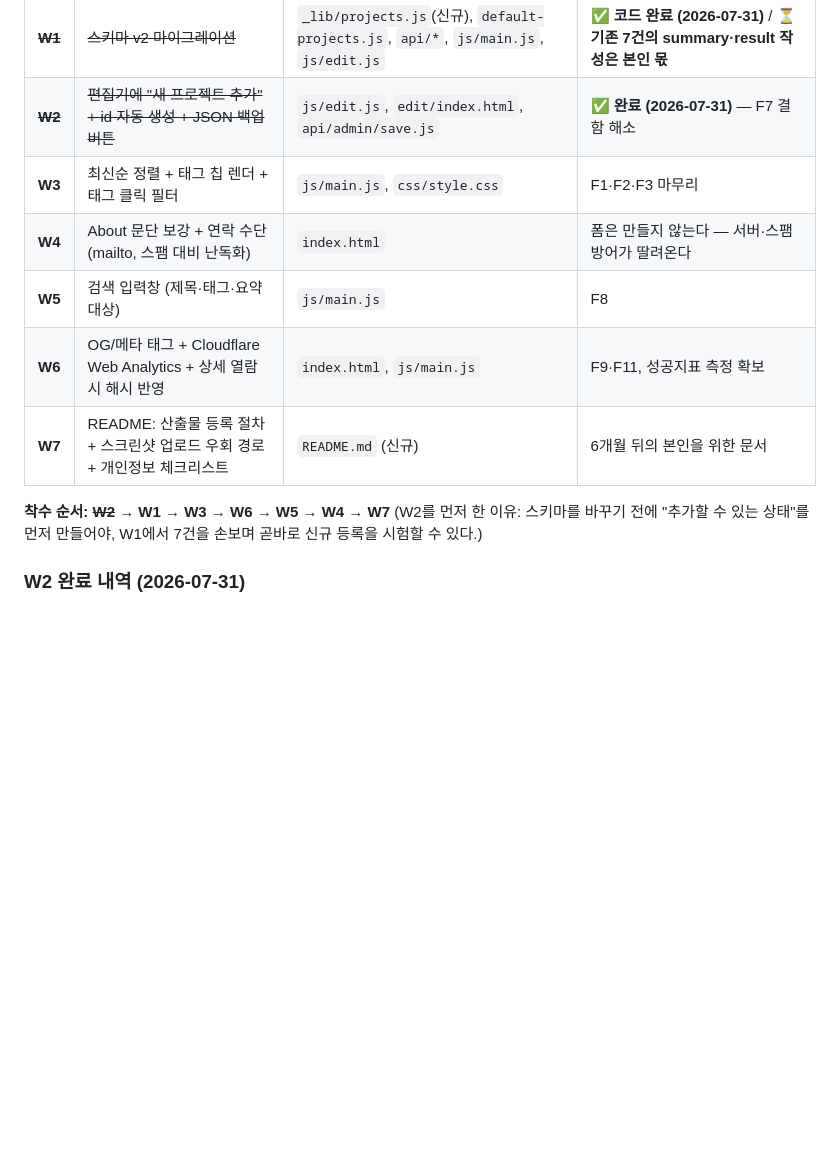
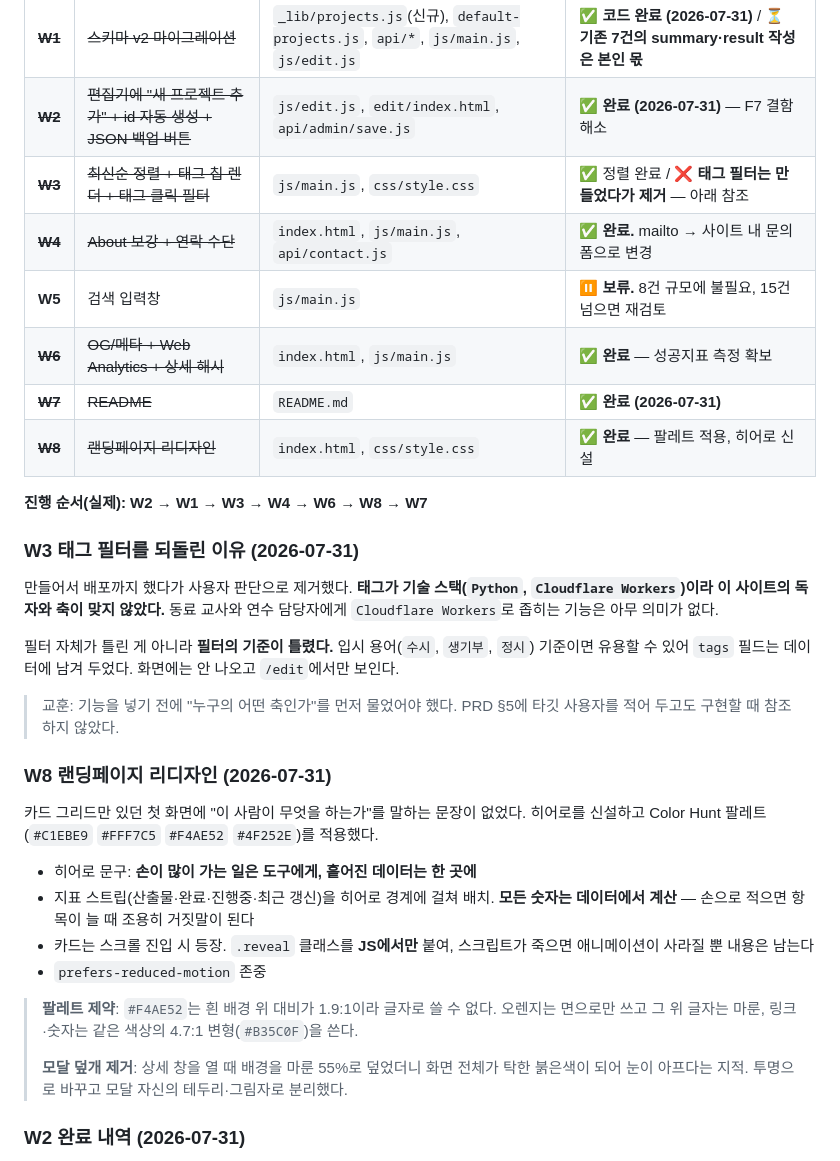
Before and after one commit to taeyun200/portfolio, a Markdown page: docs/PRD.md, the part around the change. Drawn GitHub-style; blank space fills up the shorter version.

Commit message:
Add operations README, close out the PRD work log
Written for whoever picks this up cold — which is most likely the author six
months from now. Covers the two routines that matter (adding a project, adding
a screenshot), and the parts that are easy to get wrong: content lives in KV
so editing needs no deploy, screenshots live in the repo so they do, and
`wrangler kv key get/put` silently reads local storage without --remote.

Records that GitHub auto-deploy did not fire on push, so the direct wrangler
command is the reliable path, and that a change appearing missing is usually
edge cache rather than a failed deploy — both cost real time to rediscover.

Includes the pre-publish privacy checklist the PRD called for, with the
identifiability case spelled out: a row carrying track, department, grade and
outcome together can single out a student in a small cohort even with no name.

PRD marks W3-W8 done and records why the tag filter was built and then
removed: the filter worked, but tagging by tech stack is the wrong axis for
teachers and training coordinators.

Co-Authored-By: Claude Opus 5 (1M context) <noreply@anthropic.com>

```diff
--- a/docs/PRD.md
+++ b/docs/PRD.md
@@ -232,14 +232,35 @@ F12 RSS · F13 산출물별 회고 글 · F14 연수 자료 다운로드 — 전
 |---|---|---|---|
 | ~~**W1**~~ | ~~스키마 v2 마이그레이션~~ | `_lib/projects.js`(신규), `default-projects.js`, `api/*`, `js/main.js`, `js/edit.js` | ✅ **코드 완료 (2026-07-31)** / ⏳ **기존 7건의 summary·result 작성은 본인 몫** |
 | ~~**W2**~~ | ~~편집기에 "새 프로젝트 추가" + id 자동 생성 + JSON 백업 버튼~~ | `js/edit.js`, `edit/index.html`, `api/admin/save.js` | ✅ **완료 (2026-07-31)** — F7 결함 해소 |
-| **W3** | 최신순 정렬 + 태그 칩 렌더 + 태그 클릭 필터 | `js/main.js`, `css/style.css` | F1·F2·F3 마무리 |
-| **W4** | About 문단 보강 + 연락 수단 (mailto, 스팸 대비 난독화) | `index.html` | 폼은 만들지 않는다 — 서버·스팸 방어가 딸려온다 |
-| **W5** | 검색 입력창 (제목·태그·요약 대상) | `js/main.js` | F8 |
-| **W6** | OG/메타 태그 + Cloudflare Web Analytics + 상세 열람 시 해시 반영 | `index.html`, `js/main.js` | F9·F11, 성공지표 측정 확보 |
-| **W7** | README: 산출물 등록 절차 + 스크린샷 업로드 우회 경로 + 개인정보 체크리스트 | `README.md` (신규) | 6개월 뒤의 본인을 위한 문서 |
+| ~~**W3**~~ | ~~최신순 정렬 + 태그 칩 렌더 + 태그 클릭 필터~~ | `js/main.js`, `css/style.css` | ✅ 정렬 완료 / ❌ **태그 필터는 만들었다가 제거** — 아래 참조 |
+| ~~**W4**~~ | ~~About 보강 + 연락 수단~~ | `index.html`, `js/main.js`, `api/contact.js` | ✅ **완료.** mailto → 사이트 내 문의 폼으로 변경 |
+| **W5** | 검색 입력창 | `js/main.js` | ⏸ **보류.** 8건 규모에 불필요, 15건 넘으면 재검토 |
+| ~~**W6**~~ | ~~OG/메타 + Web Analytics + 상세 해시~~ | `index.html`, `js/main.js` | ✅ **완료** — 성공지표 측정 확보 |
+| ~~**W7**~~ | ~~README~~ | `README.md` | ✅ **완료 (2026-07-31)** |
+| ~~**W8**~~ | ~~랜딩페이지 리디자인~~ | `index.html`, `css/style.css` | ✅ **완료** — 팔레트 적용, 히어로 신설 |
 
-**착수 순서: ~~W2~~ → W1 → W3 → W6 → W5 → W4 → W7**
-(W2를 먼저 한 이유: 스키마를 바꾸기 전에 "추가할 수 있는 상태"를 먼저 만들어야, W1에서 7건을 손보며 곧바로 신규 등록을 시험할 수 있다.)
+**진행 순서(실제): W2 → W1 → W3 → W4 → W6 → W8 → W7**
+
+### W3 태그 필터를 되돌린 이유 (2026-07-31)
+
+만들어서 배포까지 했다가 사용자 판단으로 제거했다. **태그가 기술 스택(`Python`, `Cloudflare Workers`)이라 이 사이트의 독자와 축이 맞지 않았다.** 동료 교사와 연수 담당자에게 `Cloudflare Workers`로 좁히는 기능은 아무 의미가 없다.
+
+필터 자체가 틀린 게 아니라 **필터의 기준이 틀렸다.** 입시 용어(`수시`, `생기부`, `정시`) 기준이면 유용할 수 있어 `tags` 필드는 데이터에 남겨 두었다. 화면에는 안 나오고 `/edit`에서만 보인다.
+
+> 교훈: 기능을 넣기 전에 "누구의 어떤 축인가"를 먼저 물었어야 했다. PRD §5에 타깃 사용자를 적어 두고도 구현할 때 참조하지 않았다.
+
+### W8 랜딩페이지 리디자인 (2026-07-31)
+
+카드 그리드만 있던 첫 화면에 "이 사람이 무엇을 하는가"를 말하는 문장이 없었다. 히어로를 신설하고 Color Hunt 팔레트(`#C1EBE9` `#FFF7C5` `#F4AE52` `#4F252E`)를 적용했다.
+
+- 히어로 문구: **손이 많이 가는 일은 도구에게, 흩어진 데이터는 한 곳에**
+- 지표 스트립(산출물·완료·진행중·최근 갱신)을 히어로 경계에 걸쳐 배치. **모든 숫자는 데이터에서 계산** — 손으로 적으면 항목이 늘 때 조용히 거짓말이 된다
+- 카드는 스크롤 진입 시 등장. `.reveal` 클래스를 **JS에서만** 붙여, 스크립트가 죽으면 애니메이션이 사라질 뿐 내용은 남는다
+- `prefers-reduced-motion` 존중
+
+> **팔레트 제약**: `#F4AE52`는 흰 배경 위 대비가 1.9:1이라 글자로 쓸 수 없다. 오렌지는 면으로만 쓰고 그 위 글자는 마룬, 링크·숫자는 같은 색상의 4.7:1 변형(`#B35C0F`)을 쓴다.
+>
+> **모달 덮개 제거**: 상세 창을 열 때 배경을 마룬 55%로 덮었더니 화면 전체가 탁한 붉은색이 되어 눈이 아프다는 지적. 투명으로 바꾸고 모달 자신의 테두리·그림자로 분리했다.
 
 ### W2 완료 내역 (2026-07-31)
 
```
Also changed, not shown: 1 other file.
